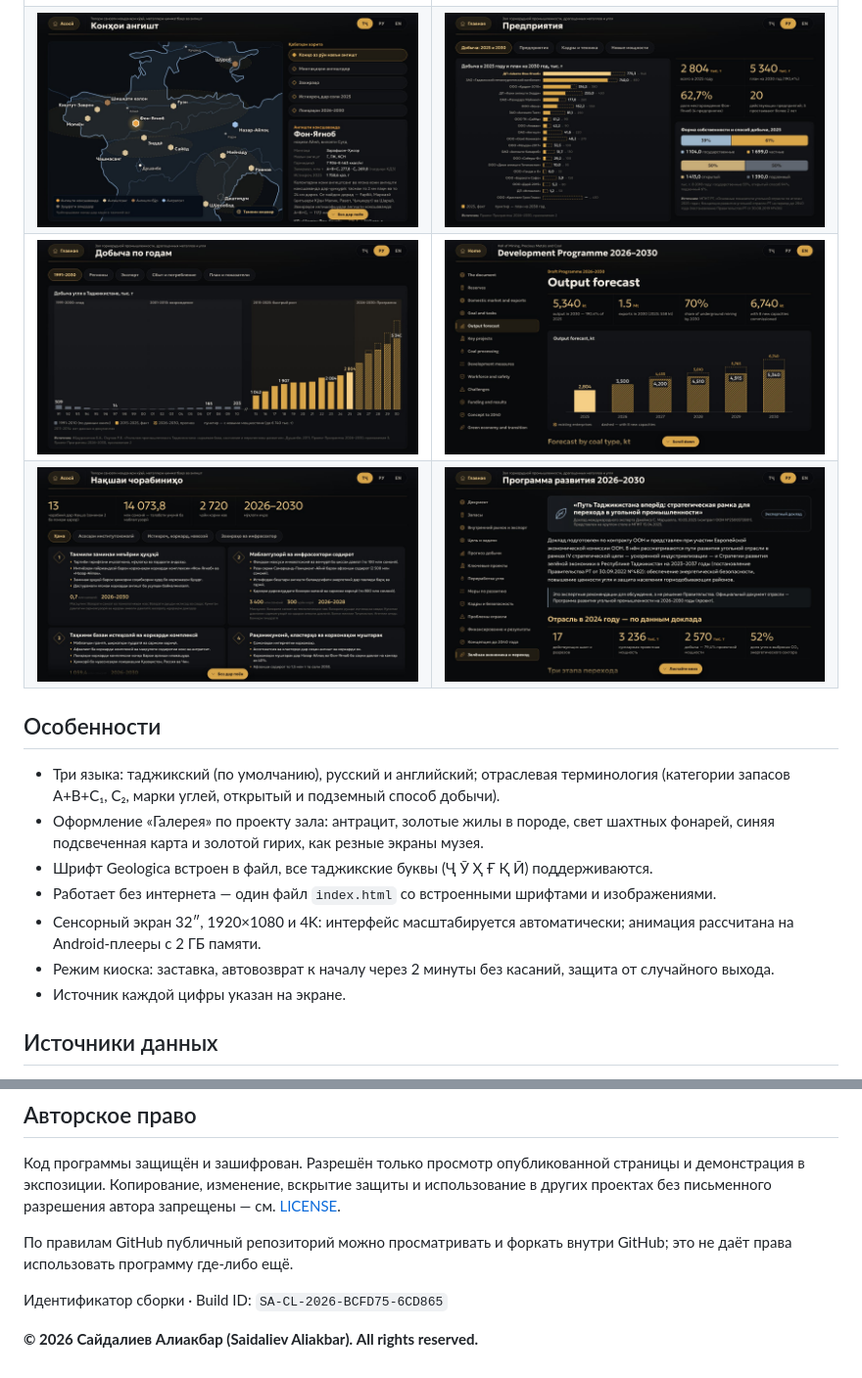
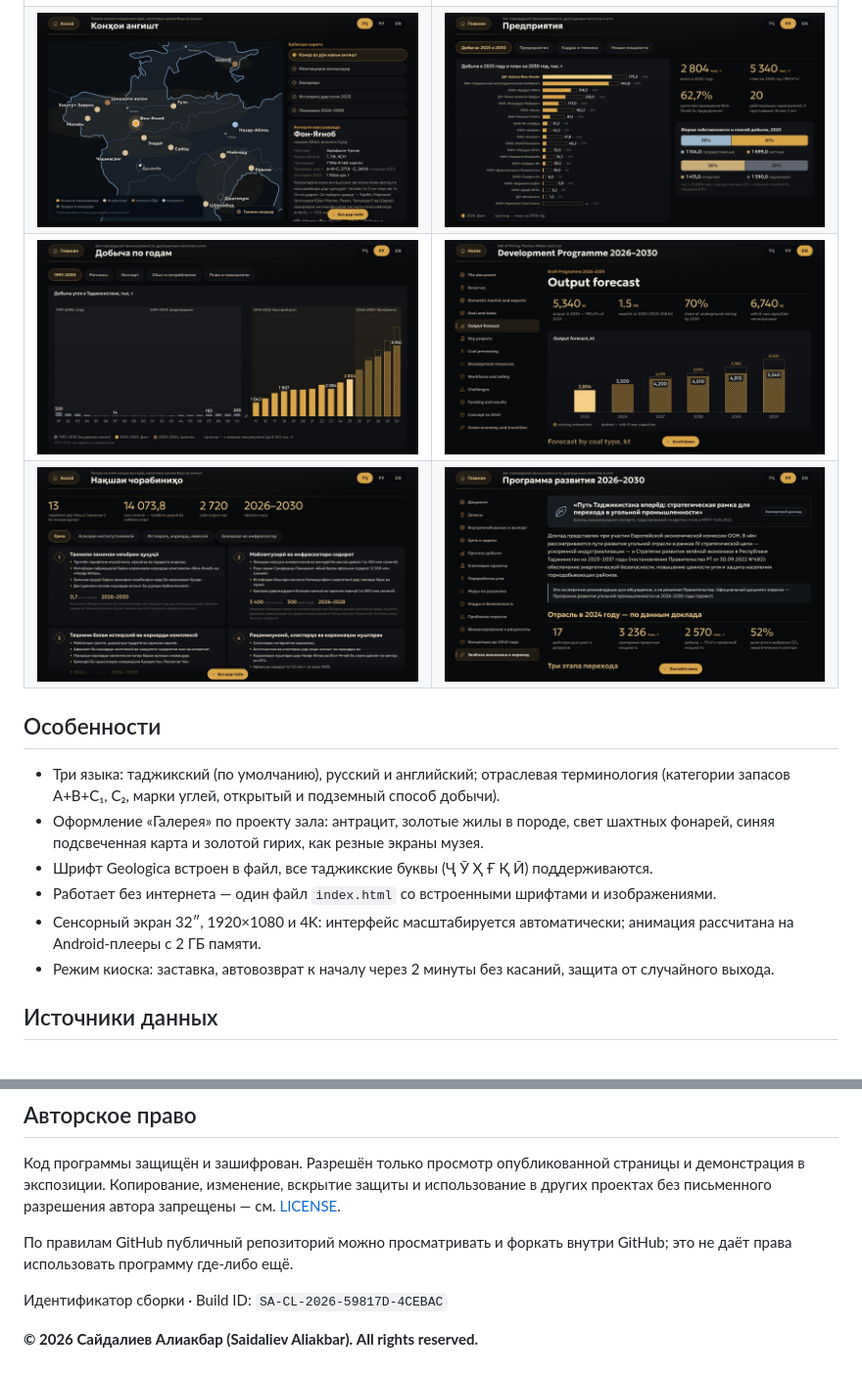
Before and after one commit to Grounsr/coalmuseum, a Markdown page: README.md, 2 parts joined by grey strips. Shown at 98% size. GitHub-like rendering; pictures changed too: docs/05_predpriyatiya.jpg, docs/06_dobycha.jpg, docs/08_plan.jpg.

```diff
--- a/README.md
+++ b/README.md
@@ -35,7 +35,6 @@
 - Работает без интернета — один файл `index.html` со встроенными шрифтами и изображениями.
 - Сенсорный экран 32″, 1920×1080 и 4K: интерфейс масштабируется автоматически; анимация рассчитана на Android-плееры с 2 ГБ памяти.
 - Режим киоска: заставка, автовозврат к началу через 2 минуты без касаний, защита от случайного выхода.
-- Источник каждой цифры указан на экране.
 
 ## Источники данных
 
@@ -51,6 +50,6 @@
 
 По правилам GitHub публичный репозиторий можно просматривать и форкать внутри GitHub; это не даёт права использовать программу где-либо ещё.
 
-Идентификатор сборки · Build ID: `SA-CL-2026-BCFD75-6CD865`
+Идентификатор сборки · Build ID: `SA-CL-2026-59817D-4CEBAC`
 
 **© 2026 Сайдалиев Алиакбар (Saidaliev Aliakbar). All rights reserved.**
```
Also changed, not shown: 1 other file.
